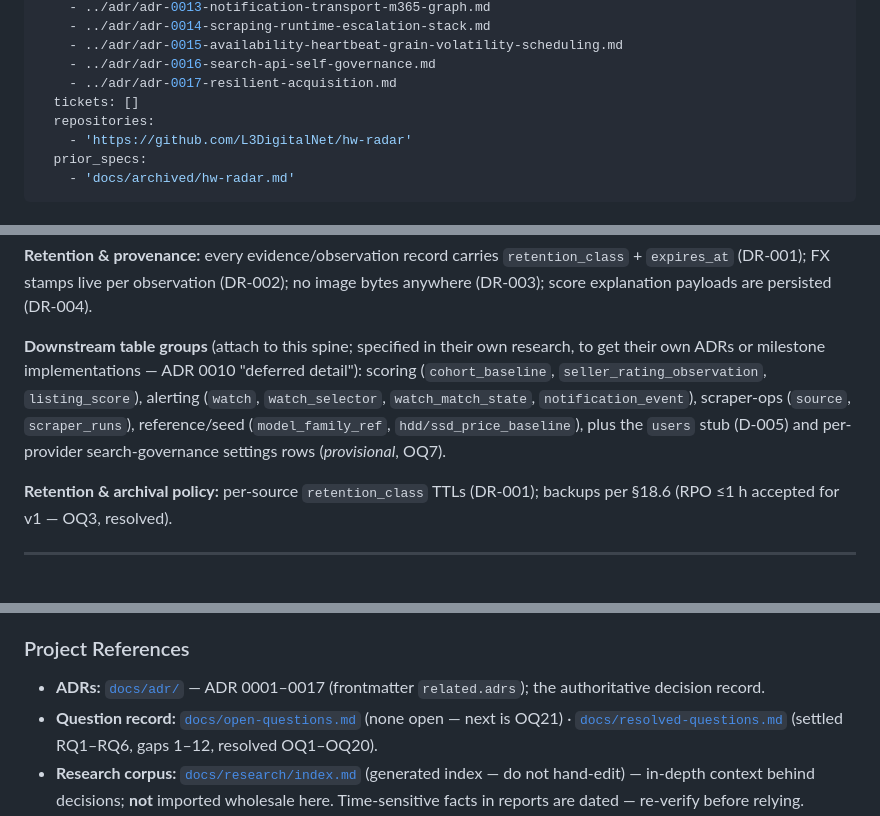
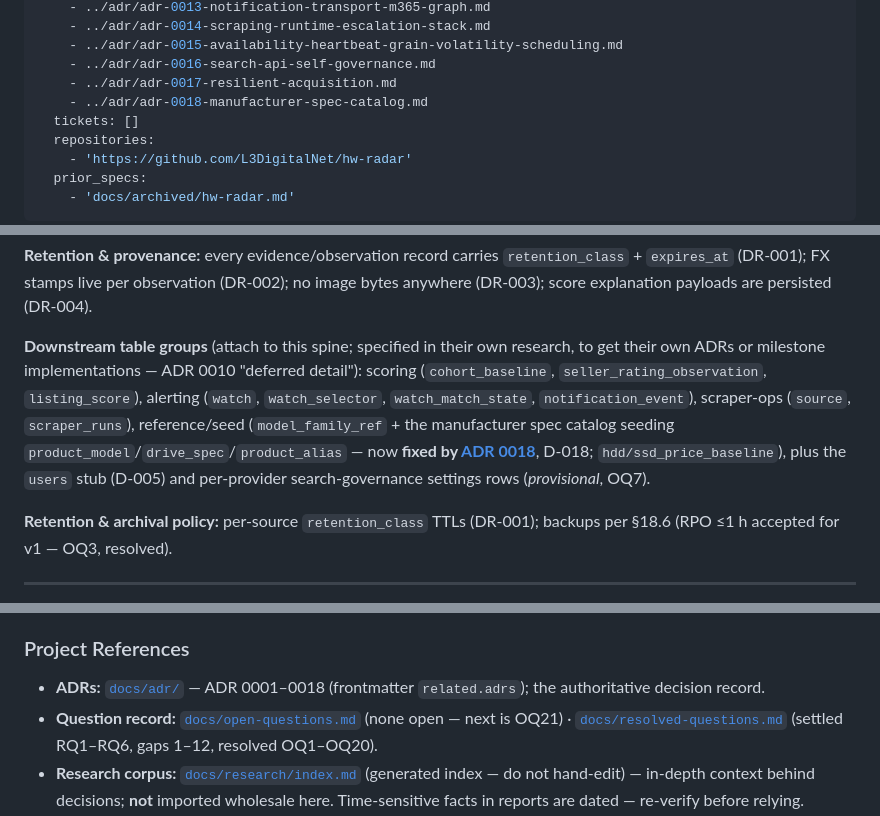
Before and after one commit to L3DigitalNet/disk-search, a Markdown page: docs/specs/hw-radar-master-spec.md, 3 parts joined by grey strips. Drawn GitHub-style.

```diff
--- a/docs/specs/hw-radar-master-spec.md
+++ b/docs/specs/hw-radar-master-spec.md
@@ -28,6 +28,7 @@ related:
     - ../adr/adr-0015-availability-heartbeat-grain-volatility-scheduling.md
     - ../adr/adr-0016-search-api-self-governance.md
     - ../adr/adr-0017-resilient-acquisition.md
+    - ../adr/adr-0018-manufacturer-spec-catalog.md
   tickets: []
   repositories:
     - 'https://github.com/L3DigitalNet/hw-radar'
@@ -421,7 +426,7 @@ Supporting tables: `product_alias` (external identifiers — GTIN/UPC, ASIN, ePI
 
 **Retention & provenance:** every evidence/observation record carries `retention_class` + `expires_at` (DR-001); FX stamps live per observation (DR-002); no image bytes anywhere (DR-003); score explanation payloads are persisted (DR-004).
 
-**Downstream table groups** (attach to this spine; specified in their own research, to get their own ADRs or milestone implementations — ADR 0010 "deferred detail"): scoring (`cohort_baseline`, `seller_rating_observation`, `listing_score`), alerting (`watch`, `watch_selector`, `watch_match_state`, `notification_event`), scraper-ops (`source`, `scraper_runs`), reference/seed (`model_family_ref`, `hdd/ssd_price_baseline`), plus the `users` stub (D-005) and per-provider search-governance settings rows (_provisional_, OQ7).
+**Downstream table groups** (attach to this spine; specified in their own research, to get their own ADRs or milestone implementations — ADR 0010 "deferred detail"): scoring (`cohort_baseline`, `seller_rating_observation`, `listing_score`), alerting (`watch`, `watch_selector`, `watch_match_state`, `notification_event`), scraper-ops (`source`, `scraper_runs`), reference/seed (`model_family_ref` + the manufacturer spec catalog seeding `product_model`/`drive_spec`/`product_alias` — now **fixed by [ADR 0018](../adr/adr-0018-manufacturer-spec-catalog.md)**, D-018; `hdd/ssd_price_baseline`), plus the `users` stub (D-005) and per-provider search-governance settings rows (_provisional_, OQ7).
 
 **Retention & archival policy:** per-source `retention_class` TTLs (DR-001); backups per §18.6 (RPO ≤1 h accepted for v1 — OQ3, resolved).
 
@@ -960,7 +965,7 @@ Maintained by the **implementer** during the build (Appendix B). Any divergence
 
 ### Project References
 
-- **ADRs:** [`docs/adr/`](../adr/README.md) — ADR 0001–0017 (frontmatter `related.adrs`); the authoritative decision record.
+- **ADRs:** [`docs/adr/`](../adr/README.md) — ADR 0001–0018 (frontmatter `related.adrs`); the authoritative decision record.
 - **Question record:** [`docs/open-questions.md`](../open-questions.md) (none open — next is OQ21) · [`docs/resolved-questions.md`](../resolved-questions.md) (settled RQ1–RQ6, gaps 1–12, resolved OQ1–OQ20).
 - **Research corpus:** [`docs/research/index.md`](../research/index.md) (generated index — do not hand-edit) — in-depth context behind decisions; **not** imported wholesale here. Time-sensitive facts in reports are dated — re-verify before relying.
 - **Toolchain contract:** `AGENTS.md` (Python Tooling SSOT Standard; verification gate).
```
Also changed, not shown: other parts of docs/specs/hw-radar-master-spec.md (+4 -0 lines), docs/adr/README.md (+1 -0 lines), docs/adr/adr-0018-manufacturer-spec-catalog.md (added, +100 -0 lines).
